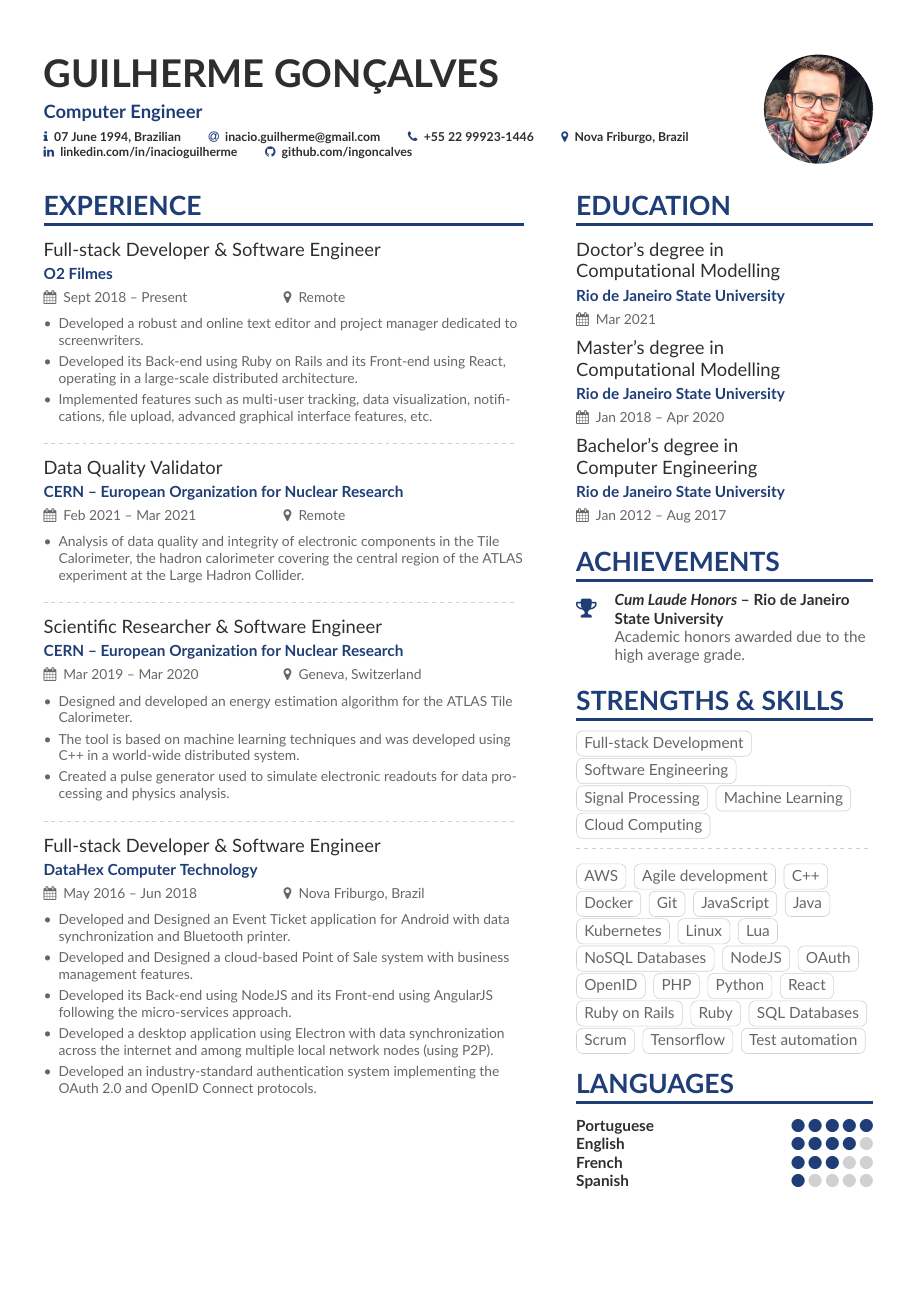
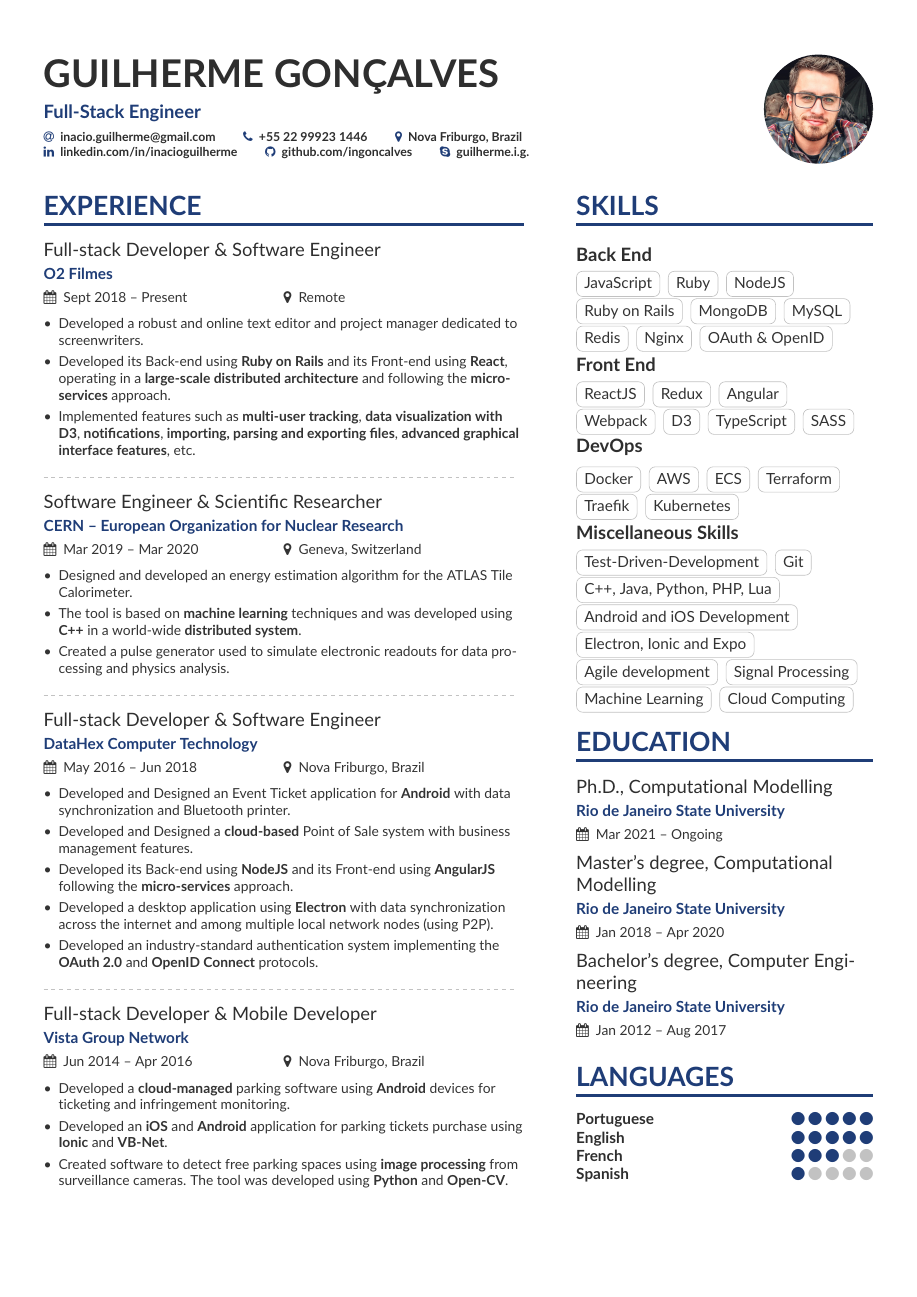
Before and after one commit to ingoncalves/curriculum-vitae, a LaTeX CV (english/curriculum-en.tex, which reads english/altacv.cls, english/page1sidebar-en.tex): page 1 of 2. Compiled offline with pdfLaTeX.

Commit message:
[refactor] Improve CV for Full-stack roles

```diff
--- a/english/altacv.cls
+++ b/english/altacv.cls
@@ -39,6 +41,7 @@
 \RequirePackage{fontawesome}
 \RequirePackage{ifxetex,ifluatex}
 \RequirePackage{scrlfile}
+\RequirePackage{url}
 
 %% v1.1.5: added for convenience
 \newif\ifxetexorluatex
@@ -128,6 +131,7 @@
 \newcommand{\homepagesymbol}{\faChain}
 \newcommand{\locationsymbol}{\faMapMarker}
 \newcommand{\linkedinsymbol}{\faLinkedin}
+\newcommand{\skypesymbol}{\faSkype}
 \newcommand{\twittersymbol}{\faTwitter}
 \newcommand{\githubsymbol}{\faGithub}
 \newcommand{\orcidsymbol}{\aiOrcid}
@@ -144,6 +148,7 @@
 \newcommand{\homepage}[1]{\printinfo{\homepagesymbol}{#1}}
 \newcommand{\twitter}[1]{\printinfo{\twittersymbol}{#1}}
 \newcommand{\linkedin}[1]{\printinfo{\linkedinsymbol}{#1}}
+\newcommand{\skype}[1]{\printinfo{\skypesymbol}{#1}}
 \newcommand{\github}[1]{\printinfo{\githubsymbol}{#1}}
 \newcommand{\orcid}[1]{\printinfo{\orcidsymbol}{#1}}
 \newcommand{\location}[1]{\printinfo{\locationsymbol}{#1}}
--- a/english/curriculum-en.tex
+++ b/english/curriculum-en.tex
@@ -45,7 +45,7 @@
 % Change the colours if you want to
 \definecolor{StPatricksBlue}{HTML}{1F3D77}
 \definecolor{SlateGrey}{HTML}{2E2E2E}
-\definecolor{LightGrey}{HTML}{666666}
+\definecolor{LightGrey}{HTML}{333333}
 \colorlet{heading}{StPatricksBlue}
 \colorlet{accent}{StPatricksBlue}
 \colorlet{emphasis}{SlateGrey}
@@ -61,19 +61,19 @@
 
 \begin{document}
 \name{Guilherme Gonçalves}
-\tagline{Computer Engineer}
+\tagline{Full-Stack Engineer}
 % Cropped to square from https://en.wikipedia.org/wiki/Marissa_Mayer#/media/File:Marissa_Mayer_May_2014_(cropped).jpg, CC-BY 2.0
 \photo{2.5cm}{profile}
 \personalinfo{%
   % Not all of these are required!
   % You can add your own with \printinfo{symbol}{detail}
-	\printinfo{\faInfo}{07 June 1994, Brazilian}
 	\email{inacio.guilherme@gmail.com}
-	\phone{+55 22 99923-1446}
+	\phone{+55 22 99923 1446}
 	\location{Nova Friburgo, Brazil}
 
 	\linkedin{linkedin.com/in/inacioguilherme}
 	\github{github.com/ingoncalves}
+	\skype{guilherme.i.g.}
 
    %\orcid{orcid.org/0000-0002-6807-3172} % Obviously making this up too. If you want to use this field (and also other academicons symbols), add "academicons" option to \documentclass{altacv}
 }
@@ -95,23 +95,23 @@
 \cvevent{Full-stack Developer \& Software Engineer}{O2 Filmes}{Sept 2018 -- Present}{Remote}
 \begin{itemize}
 \item Developed a robust and online text editor and project manager dedicated to screenwriters.
-\item Developed its Back-end using Ruby on Rails and its Front-end using React, operating in a large-scale distributed architecture.
-\item Implemented features such as multi-user tracking, data visualization, notifications, file upload, advanced graphical interface features, etc.
+\item Developed its Back-end using \textbf{Ruby on Rails} and its Front-end using \textbf{React}, operating in a \textbf{large-scale distributed architecture} and following the \textbf{micro-services} approach.
+\item Implemented features such as \textbf{multi-user tracking}, \textbf{data visualization with D3}, \textbf{notifications}, \textbf{importing, parsing and exporting files}, \textbf{advanced graphical interface features}, etc.
 \end{itemize}
 
 \divider%
 
-\cvevent{Data Quality Validator}{CERN -- European Organization for Nuclear Research}{Feb 2021 -- Mar 2021}{Remote}
-\begin{itemize}
-	\item Analysis of data quality and integrity of electronic components in the Tile Calorimeter, the hadron calorimeter covering the central region of the ATLAS experiment at the Large Hadron Collider.
-\end{itemize}
+%\cvevent{Data Quality Validator}{CERN -- European Organization for Nuclear Research}{Feb 2021 -- Mar 2021}{Remote}
+%\begin{itemize}
+	%\item Analysis of data quality and integrity of electronic components in the Tile Calorimeter, the hadron calorimeter covering the central region of the ATLAS experiment at the Large Hadron Collider.
+%\end{itemize}
 
-\divider%
+%\divider%
 
-\cvevent{Scientific Researcher \& Software Engineer}{CERN -- European Organization for Nuclear Research}{Mar 2019 -- Mar 2020}{Geneva, Switzerland}
+\cvevent{Software Engineer \& Scientific Researcher}{CERN -- European Organization for Nuclear Research}{Mar 2019 -- Mar 2020}{Geneva, Switzerland}
 \begin{itemize}
 	\item Designed and developed an energy estimation algorithm for the ATLAS Tile Calorimeter.
-	\item The tool is based on machine learning techniques and was developed using C++ in a world-wide distributed system.
+	\item The tool is based on \textbf{machine learning} techniques and was developed using \textbf{C++} in a world-wide \textbf{distributed system}.
 	\item Created a pulse generator used to simulate electronic readouts for data processing and physics analysis.
 \end{itemize}
 
@@ -119,11 +119,20 @@
 
 \cvevent{Full-stack Developer \& Software Engineer}{DataHex Computer Technology}{May 2016 -- Jun 2018}{Nova Friburgo, Brazil}
 \begin{itemize}
-\item Developed and Designed an Event Ticket application for Android with data synchronization and Bluetooth printer.
-\item Developed and Designed a cloud-based Point of Sale system with business management features.
-\item Developed its Back-end using NodeJS and its Front-end using AngularJS following the micro-services approach.
-\item Developed a desktop application using Electron with data synchronization across the internet and among multiple local network nodes (using P2P).
-\item Developed an industry-standard authentication system implementing the OAuth 2.0 and OpenID Connect protocols.
+\item Developed and Designed an Event Ticket application for \textbf{Android} with data synchronization and Bluetooth printer.
+\item Developed and Designed a \textbf{cloud-based} Point of Sale system with business management features.
+\item Developed its Back-end using \textbf{NodeJS} and its Front-end using \textbf{AngularJS} following the \textbf{micro-services} approach.
+\item Developed a desktop application using \textbf{Electron} with data synchronization across the internet and among multiple local network nodes (using P2P).
+\item Developed an industry-standard authentication system implementing the \textbf{OAuth 2.0} and \textbf{OpenID Connect} protocols.
+\end{itemize}
+
+\divider%
+
+\cvevent{Full-stack Developer \& Mobile Developer}{Vista Group Network}{Jun 2014 -- Apr 2016}{Nova Friburgo, Brazil}
+\begin{itemize}
+\item Developed a \textbf{cloud-managed} parking software using \textbf{Android} devices for ticketing and infringement monitoring.
+\item Developed an \textbf{iOS} and \textbf{Android} application for parking tickets purchase using \textbf{Ionic} and \textbf{VB-Net}.
+\item Created software to detect free parking spaces using \textbf{image processing} from surveillance cameras. The tool was developed using \textbf{Python} and \textbf{Open-CV}\@.
 \end{itemize}
 
 \clearpage
--- a/english/page1sidebar-en.tex
+++ b/english/page1sidebar-en.tex
@@ -1,47 +1,48 @@
-\cvsection{Education}
-\cvevent{Doctor's degree in\\Computational Modelling}{Rio de Janeiro State University}{Mar 2021}{}
-\cvevent{Master's degree in\\Computational Modelling}{Rio de Janeiro State University}{Jan 2018 -- Apr 2020}{}
-\cvevent{Bachelor's  degree in\\Computer Engineering}{Rio de Janeiro State University}{Jan 2012 -- Aug 2017}{}
-
-\cvsection{Achievements}
-\cvachievement{\faTrophy}{\textit{Cum Laude Honors} -- Rio de Janeiro State University}{Academic honors awarded due to the high average grade.}
-
-\cvsection{Strengths \& Skills}
-\cvtag{Full-stack Development}
-\cvtag{Software Engineering}
+\cvsection{Skills}
+\cvsubsection{Back End}
+\cvtag{JavaScript}
+\cvtag{Ruby}
+\cvtag{NodeJS}
+\cvtag{Ruby on Rails}
+\cvtag{MongoDB}
+\cvtag{MySQL}
+\cvtag{Redis}
+\cvtag{Nginx}
+\cvtag{OAuth \& OpenID}\\
+\cvsubsection{Front End}
+\cvtag{ReactJS}
+\cvtag{Redux}
+\cvtag{Angular}
+\cvtag{Webpack}
+\cvtag{D3}
+\cvtag{TypeScript}
+\cvtag{SASS}\\
+\cvsubsection{DevOps}
+\cvtag{Docker}
+\cvtag{AWS}
+\cvtag{ECS}
+\cvtag{Terraform}
+\cvtag{Traefik}
+\cvtag{Kubernetes}\\
+\cvsubsection{Miscellaneous Skills}
+\cvtag{Test-Driven-Development}
+\cvtag{Git}
+\cvtag{C++, Java, Python, PHP, Lua}
+\cvtag{Android and iOS Development}
+\cvtag{Electron, Ionic and Expo}
+\cvtag{Agile development}
 \cvtag{Signal Processing}
 \cvtag{Machine Learning}
 \cvtag{Cloud Computing}
 
-\divider\smallskip
-
-\cvtag{AWS}
-\cvtag{Agile development}
-\cvtag{C++}
-\cvtag{Docker}
-\cvtag{Git}
-\cvtag{JavaScript}
-\cvtag{Java}
-\cvtag{Kubernetes}
-\cvtag{Linux}
-\cvtag{Lua}
-\cvtag{NoSQL Databases}
-\cvtag{NodeJS}
-\cvtag{OAuth}
-\cvtag{OpenID}
-\cvtag{PHP}
-\cvtag{Python}
-\cvtag{React}
-\cvtag{Ruby on Rails}
-\cvtag{Ruby}
-\cvtag{SQL Databases}
-\cvtag{Scrum}
-\cvtag{Tensorflow}
-\cvtag{Test automation}
+\cvsection{Education}
+\cvevent{Ph.D., Computational Modelling}{Rio de Janeiro State University}{Mar 2021 -- Ongoing}{}
+\cvevent{Master's degree, Computational Modelling}{Rio de Janeiro State University}{Jan 2018 -- Apr 2020}{}
+\cvevent{Bachelor's degree, Computer Engineering}{Rio de Janeiro State University}{Jan 2012 -- Aug 2017}{}
 
 \cvsection{Languages}
 \cvskill{Portuguese}{5}
-\cvskill{English}{4}
+\cvskill{English}{5}
 \cvskill{French}{3}
 \cvskill{Spanish}{1}
 
```
Also changed, not shown: english/page2sidebar-en.tex (+5 -3 lines), english/curriculum-en.pdf, english/altacv.cls (13 more changed lines), english/curriculum-en.tex (16 more changed lines).
